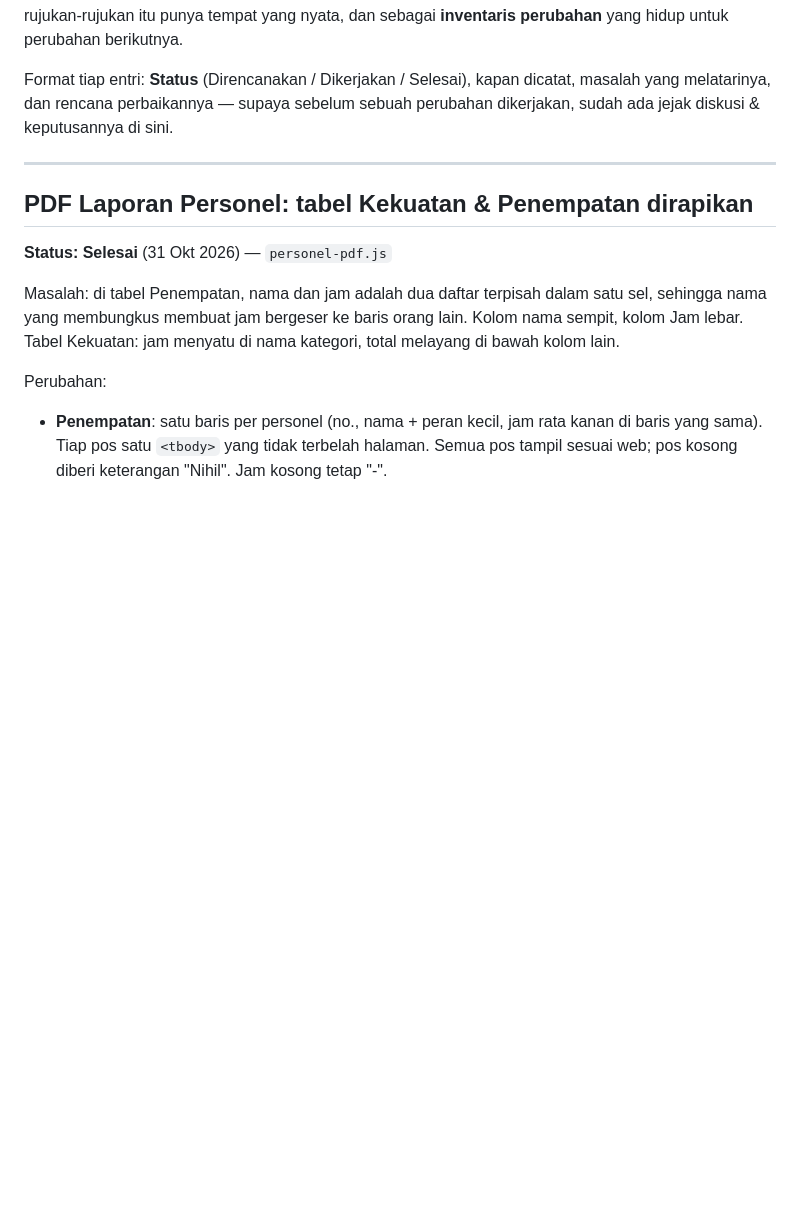
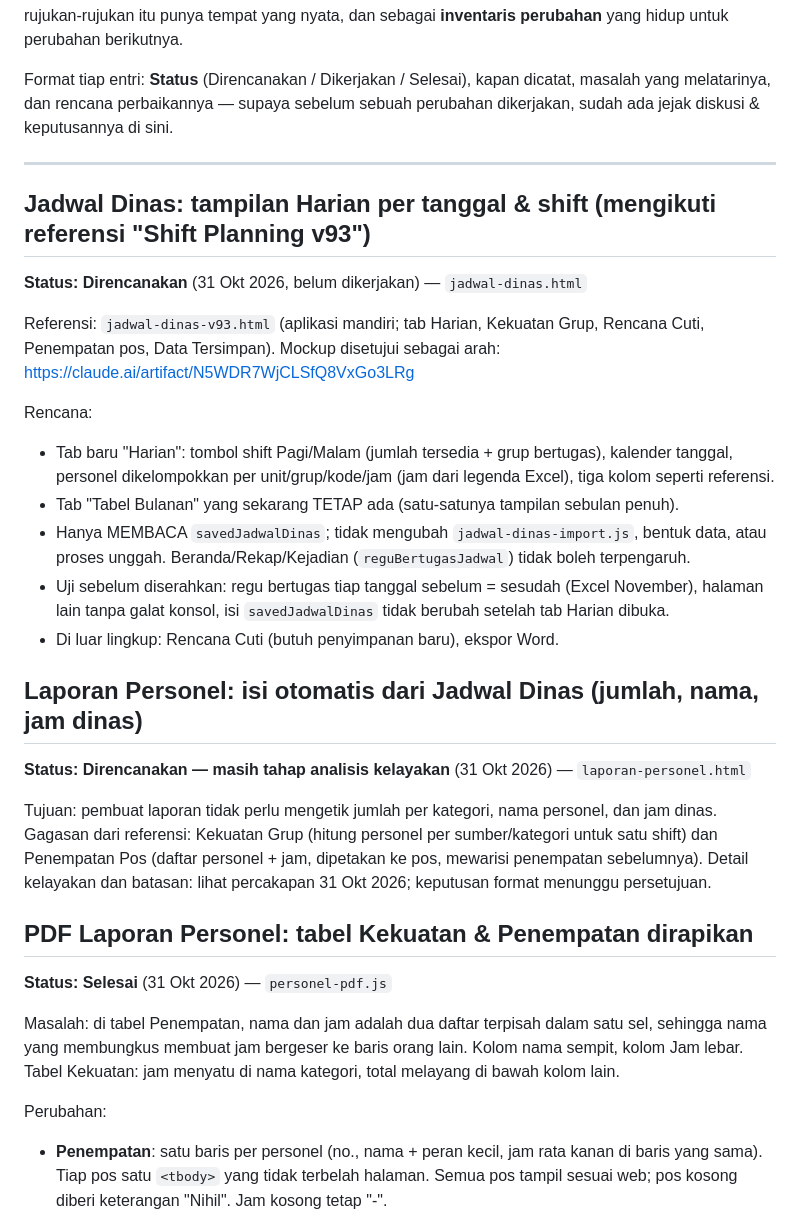
Before and after one commit to munawarrian03-prog/poskoavsecpnk, a Markdown page: RENCANA-PENGEMBANGAN.md, the part around the change. Drawn GitHub-style; blank space fills up the shorter version.

Commit message:
Catat rencana: tampilan Harian Jadwal Dinas dan isi otomatis Laporan Personel
Co-Authored-By: Claude Sonnet 5.5 <noreply@anthropic.com>
Claude-Session: https://claude.ai/code/session_01TFrB3UXhrSTLmA7yu5EsnN

```diff
--- a/RENCANA-PENGEMBANGAN.md
+++ b/RENCANA-PENGEMBANGAN.md
@@ -11,6 +11,31 @@ masalah yang melatarinya, dan rencana perbaikannya — supaya sebelum sebuah per
 dikerjakan, sudah ada jejak diskusi & keputusannya di sini.
 
 ---
+
+## Jadwal Dinas: tampilan Harian per tanggal & shift (mengikuti referensi "Shift Planning v93")
+**Status: Direncanakan** (31 Okt 2026, belum dikerjakan) — `jadwal-dinas.html`
+
+Referensi: `jadwal-dinas-v93.html` (aplikasi mandiri; tab Harian, Kekuatan Grup, Rencana Cuti,
+Penempatan pos, Data Tersimpan). Mockup disetujui sebagai arah: https://claude.ai/artifact/N5WDR7WjCLSfQ8VxGo3LRg
+
+Rencana:
+- Tab baru "Harian": tombol shift Pagi/Malam (jumlah tersedia + grup bertugas), kalender tanggal,
+  personel dikelompokkan per unit/grup/kode/jam (jam dari legenda Excel), tiga kolom seperti referensi.
+- Tab "Tabel Bulanan" yang sekarang TETAP ada (satu-satunya tampilan sebulan penuh).
+- Hanya MEMBACA `savedJadwalDinas`; tidak mengubah `jadwal-dinas-import.js`, bentuk data, atau
+  proses unggah. Beranda/Rekap/Kejadian (`reguBertugasJadwal`) tidak boleh terpengaruh.
+- Uji sebelum diserahkan: regu bertugas tiap tanggal sebelum = sesudah (Excel November), halaman lain
+  tanpa galat konsol, isi `savedJadwalDinas` tidak berubah setelah tab Harian dibuka.
+- Di luar lingkup: Rencana Cuti (butuh penyimpanan baru), ekspor Word.
+
+## Laporan Personel: isi otomatis dari Jadwal Dinas (jumlah, nama, jam dinas)
+**Status: Direncanakan — masih tahap analisis kelayakan** (31 Okt 2026) — `laporan-personel.html`
+
+Tujuan: pembuat laporan tidak perlu mengetik jumlah per kategori, nama personel, dan jam dinas.
+Gagasan dari referensi: Kekuatan Grup (hitung personel per sumber/kategori untuk satu shift) dan
+Penempatan Pos (daftar personel + jam, dipetakan ke pos, mewarisi penempatan sebelumnya).
+Detail kelayakan dan batasan: lihat percakapan 31 Okt 2026; keputusan format menunggu persetujuan.
+
 
 ## PDF Laporan Personel: tabel Kekuatan & Penempatan dirapikan
 **Status: Selesai** (31 Okt 2026) — `personel-pdf.js`
```
